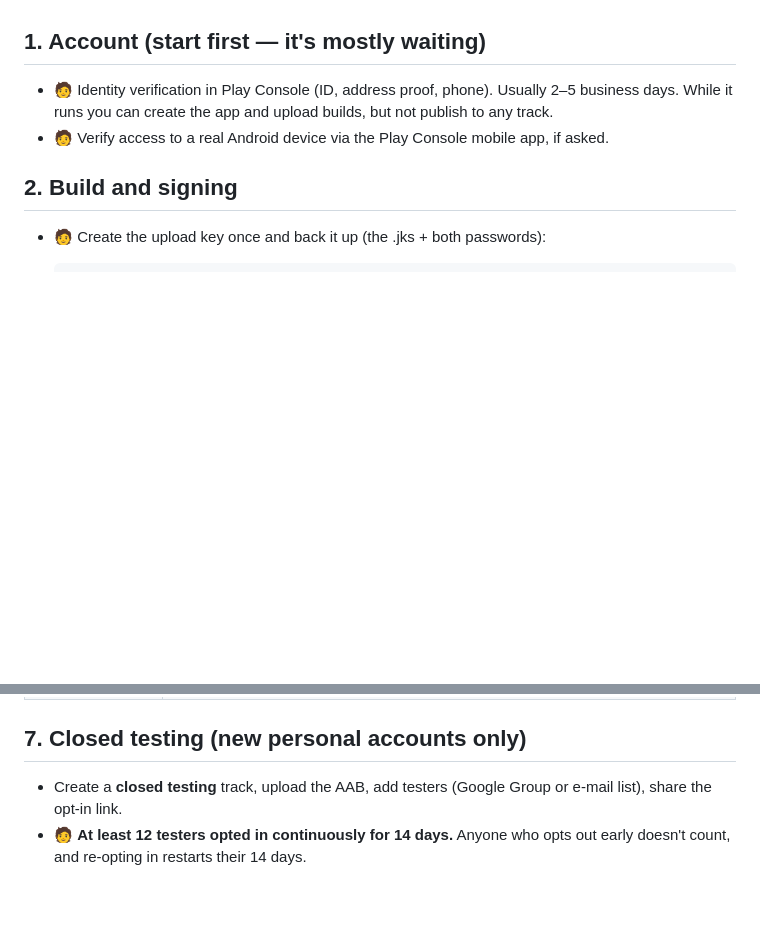
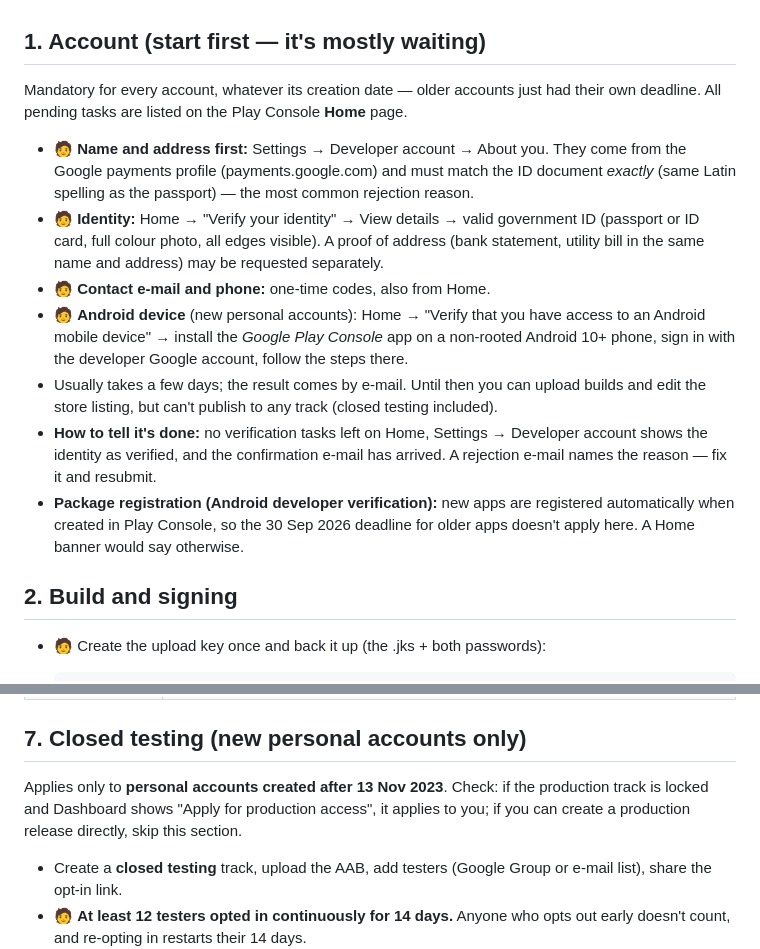
Before and after one commit to DozZzeR/QuickExpense, a Markdown page: PUBLISHING.md, 2 parts joined by grey strips. Drawn GitHub-style; blank space fills up the shorter version.

Commit message:
Detail identity verification steps and when closed testing applies
Co-Authored-By: Claude Opus 5 <noreply@anthropic.com>

```diff
--- a/PUBLISHING.md
+++ b/PUBLISHING.md
@@ -31,9 +31,27 @@ version that adds a backend/LLM/subscription:
 
 ## 1. Account (start first — it's mostly waiting)
 
-- 🧑 Identity verification in Play Console (ID, address proof, phone). Usually 2–5 business
-  days. While it runs you can create the app and upload builds, but not publish to any track.
-- 🧑 Verify access to a real Android device via the Play Console mobile app, if asked.
+Mandatory for every account, whatever its creation date — older accounts just had their own
+deadline. All pending tasks are listed on the Play Console **Home** page.
+
+- 🧑 **Name and address first:** Settings → Developer account → About you. They come from the
+  Google payments profile (payments.google.com) and must match the ID document *exactly*
+  (same Latin spelling as the passport) — the most common rejection reason.
+- 🧑 **Identity:** Home → "Verify your identity" → View details → valid government ID (passport or
+  ID card, full colour photo, all edges visible). A proof of address (bank statement, utility
+  bill in the same name and address) may be requested separately.
+- 🧑 **Contact e-mail and phone:** one-time codes, also from Home.
+- 🧑 **Android device** (new personal accounts): Home → "Verify that you have access to an Android
+  mobile device" → install the *Google Play Console* app on a non-rooted Android 10+ phone, sign in
+  with the developer Google account, follow the steps there.
+- Usually takes a few days; the result comes by e-mail. Until then you can upload builds and edit
+  the store listing, but can't publish to any track (closed testing included).
+- **How to tell it's done:** no verification tasks left on Home, Settings → Developer account
+  shows the identity as verified, and the confirmation e-mail has arrived. A rejection e-mail
+  names the reason — fix it and resubmit.
+- **Package registration (Android developer verification):** new apps are registered
+  automatically when created in Play Console, so the 30 Sep 2026 deadline for older apps doesn't
+  apply here. A Home banner would say otherwise.
 
 ## 2. Build and signing
 
@@ -96,6 +114,10 @@ as translations).
 
 ## 7. Closed testing (new personal accounts only)
 
+Applies only to **personal accounts created after 13 Nov 2023**. Check: if the production track
+is locked and Dashboard shows "Apply for production access", it applies to you; if you can
+create a production release directly, skip this section.
+
 - Create a **closed testing** track, upload the AAB, add testers (Google Group or e-mail list),
   share the opt-in link.
 - 🧑 **At least 12 testers opted in continuously for 14 days.** Anyone who opts out early
```
